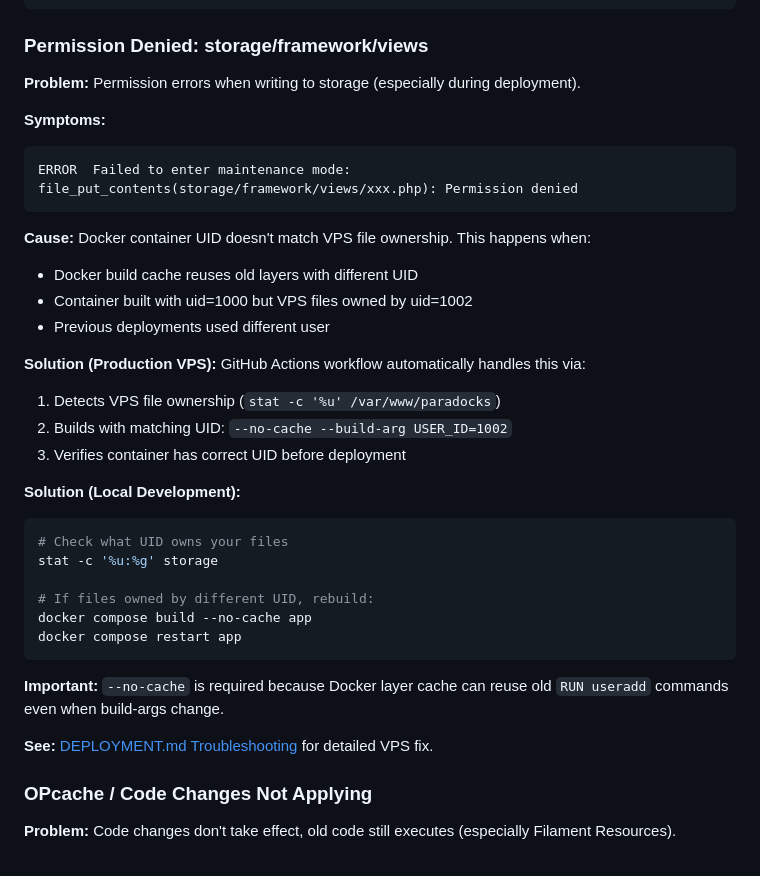
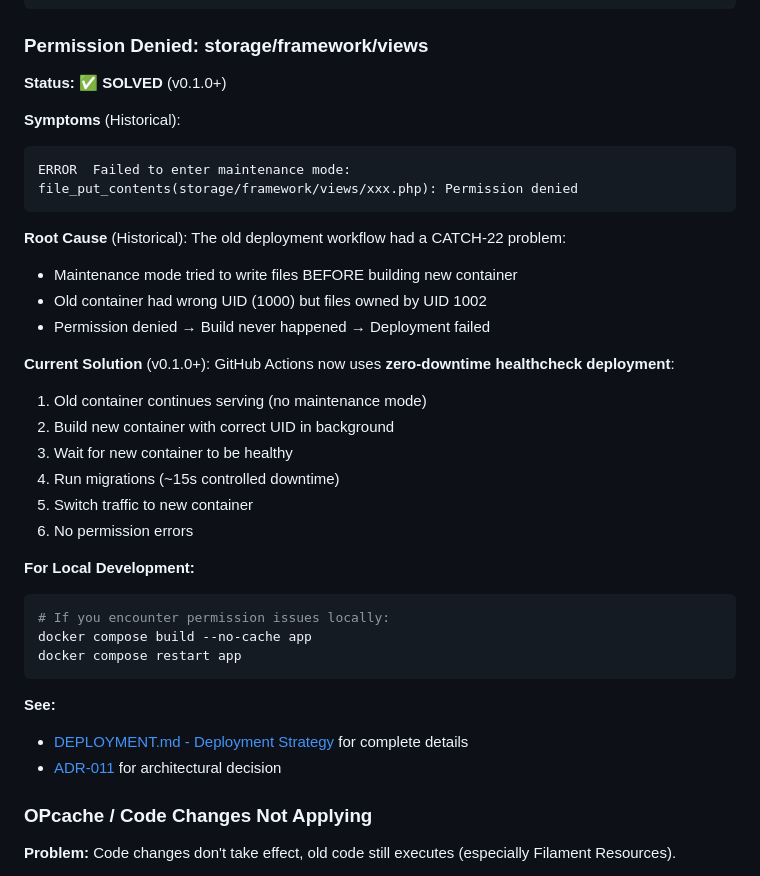
Before and after one commit to patrykgielo/paradocks, a Markdown page: CLAUDE.md, the part around the change. GitHub-like rendering.

Commit message:
docs(claude): Update permission denied troubleshooting as SOLVED (v0.1.0+)
- Mark permission denied issue as SOLVED
- Explain historical CATCH-22 problem
- Document current healthcheck deployment solution
- Add cross-references to DEPLOYMENT.md and ADR-011
- Keep local development fix for reference

Part of Phase 4: Documentation updates

````diff
--- a/CLAUDE.md
+++ b/CLAUDE.md
@@ -563,37 +563,38 @@ https://paradocks.local:8444/horizon/failed
 
 ### Permission Denied: storage/framework/views
 
-**Problem:** Permission errors when writing to storage (especially during deployment).
+**Status:** ✅ **SOLVED** (v0.1.0+)
 
-**Symptoms:**
+**Symptoms** (Historical):
 ```
 ERROR  Failed to enter maintenance mode: file_put_contents(storage/framework/views/xxx.php): Permission denied
 ```
 
-**Cause:** Docker container UID doesn't match VPS file ownership. This happens when:
-- Docker build cache reuses old layers with different UID
-- Container built with uid=1000 but VPS files owned by uid=1002
-- Previous deployments used different user
+**Root Cause** (Historical):
+The old deployment workflow had a CATCH-22 problem:
+- Maintenance mode tried to write files BEFORE building new container
+- Old container had wrong UID (1000) but files owned by UID 1002
+- Permission denied → Build never happened → Deployment failed
 
-**Solution (Production VPS):**
-GitHub Actions workflow automatically handles this via:
-1. Detects VPS file ownership (`stat -c '%u' /var/www/paradocks`)
-2. Builds with matching UID: `--no-cache --build-arg USER_ID=1002`
-3. Verifies container has correct UID before deployment
+**Current Solution** (v0.1.0+):
+GitHub Actions now uses **zero-downtime healthcheck deployment**:
+1. Old container continues serving (no maintenance mode)
+2. Build new container with correct UID in background
+3. Wait for new container to be healthy
+4. Run migrations (~15s controlled downtime)
+5. Switch traffic to new container
+6. No permission errors
 
-**Solution (Local Development):**
+**For Local Development:**
 ```bash
-# Check what UID owns your files
-stat -c '%u:%g' storage
-
-# If files owned by different UID, rebuild:
+# If you encounter permission issues locally:
 docker compose build --no-cache app
 docker compose restart app
 ```
 
-**Important:** `--no-cache` is required because Docker layer cache can reuse old `RUN useradd` commands even when build-args change.
-
-**See:** [DEPLOYMENT.md Troubleshooting](DEPLOYMENT.md#permission-denied-storageframeworkviews) for detailed VPS fix.
+**See:**
+- [DEPLOYMENT.md - Deployment Strategy](DEPLOYMENT.md#deployment-strategy) for complete details
+- [ADR-011](app/docs/deployment/ADR-011-healthcheck-deployment-strategy.md) for architectural decision
 
 ### OPcache / Code Changes Not Applying
 
````
